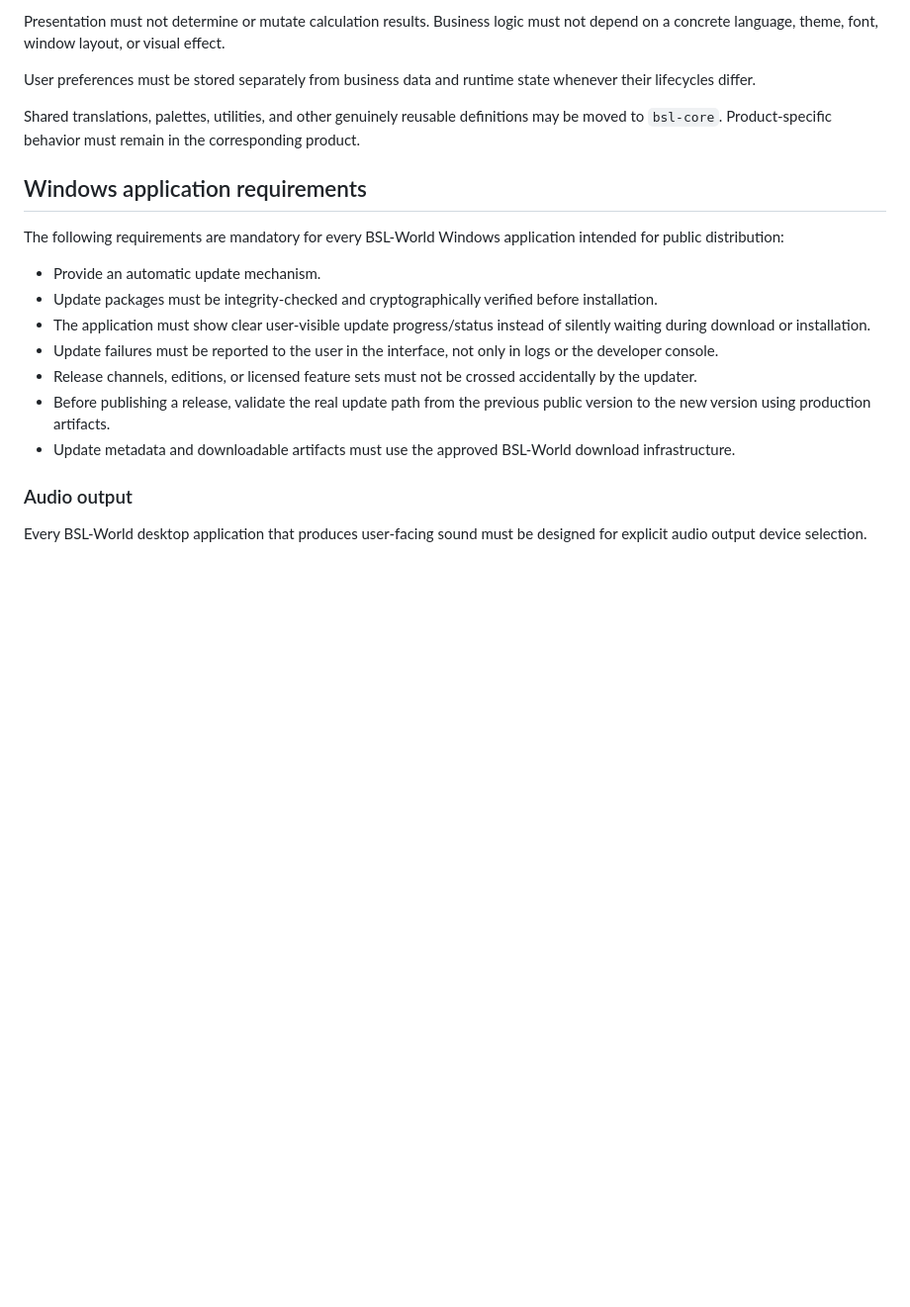
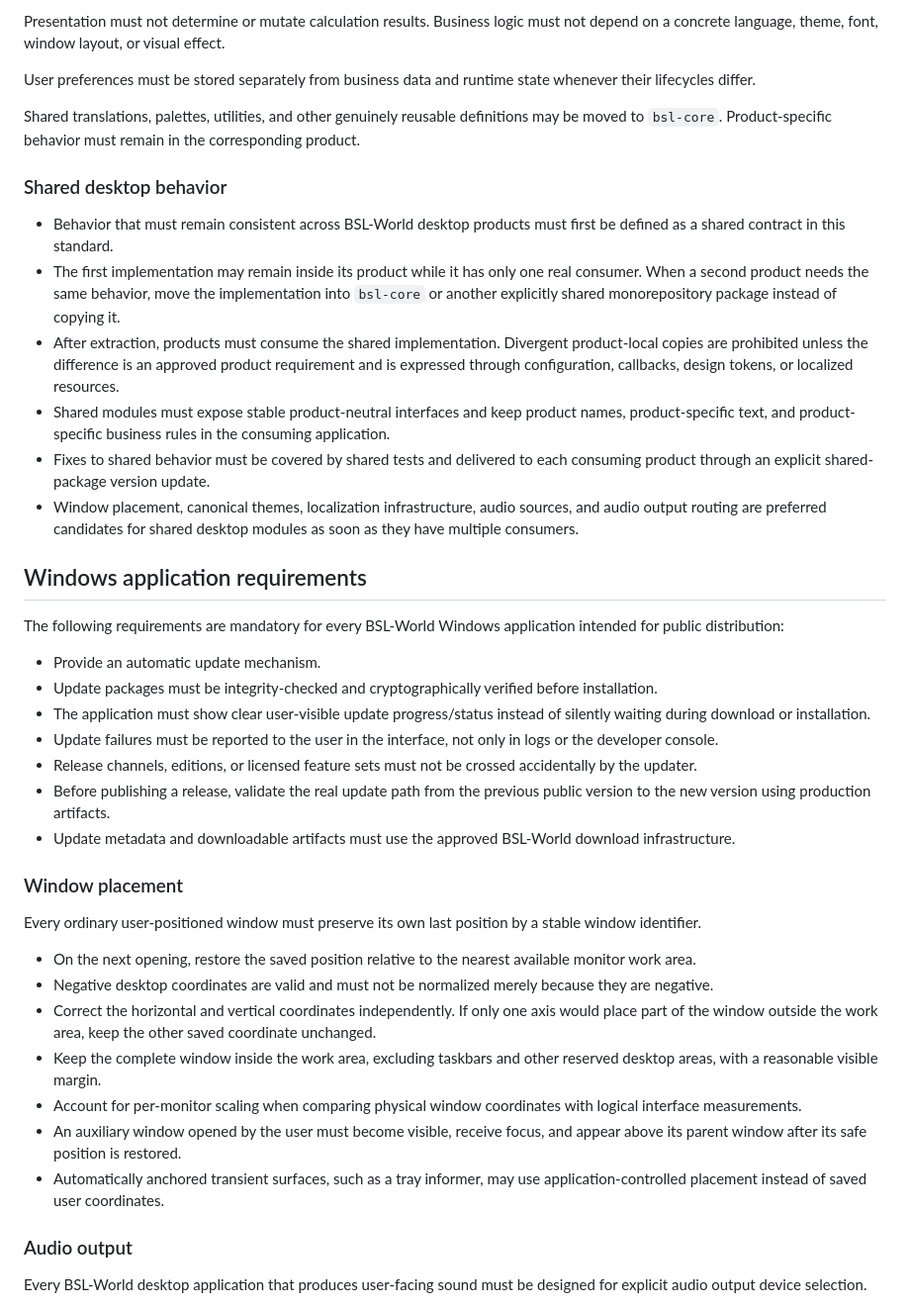
Before and after one commit to BSL-World/bsl-world-public, a Markdown page: bsl-standard.md, the part around the change. Shown at 99% size. Rendered like a GitHub page; blank space fills up the shorter version.

Commit message:
docs: standardize shared desktop window behavior

```diff
--- a/bsl-standard.md
+++ b/bsl-standard.md
@@ -91,6 +91,27 @@ User preferences must be stored separately from business data and runtime state
 
 Shared translations, palettes, utilities, and other genuinely reusable definitions may be moved to `bsl-core`. Product-specific behavior must remain in the corresponding product.
 
+### Shared desktop behavior
+
+- Behavior that must remain consistent across BSL-World desktop products must
+  first be defined as a shared contract in this standard.
+- The first implementation may remain inside its product while it has only one
+  real consumer. When a second product needs the same behavior, move the
+  implementation into `bsl-core` or another explicitly shared monorepository
+  package instead of copying it.
+- After extraction, products must consume the shared implementation. Divergent
+  product-local copies are prohibited unless the difference is an approved
+  product requirement and is expressed through configuration, callbacks,
+  design tokens, or localized resources.
+- Shared modules must expose stable product-neutral interfaces and keep
+  product names, product-specific text, and product-specific business rules in
+  the consuming application.
+- Fixes to shared behavior must be covered by shared tests and delivered to
+  each consuming product through an explicit shared-package version update.
+- Window placement, canonical themes, localization infrastructure, audio
+  sources, and audio output routing are preferred candidates for shared
+  desktop modules as soon as they have multiple consumers.
+
 ## Windows application requirements
 
 The following requirements are mandatory for every BSL-World Windows application intended for public distribution:
@@ -102,6 +123,27 @@ The following requirements are mandatory for every BSL-World Windows application
 - Release channels, editions, or licensed feature sets must not be crossed accidentally by the updater.
 - Before publishing a release, validate the real update path from the previous public version to the new version using production artifacts.
 - Update metadata and downloadable artifacts must use the approved BSL-World download infrastructure.
+
+### Window placement
+
+Every ordinary user-positioned window must preserve its own last position by a
+stable window identifier.
+
+- On the next opening, restore the saved position relative to the nearest
+  available monitor work area.
+- Negative desktop coordinates are valid and must not be normalized merely
+  because they are negative.
+- Correct the horizontal and vertical coordinates independently. If only one
+  axis would place part of the window outside the work area, keep the other
+  saved coordinate unchanged.
+- Keep the complete window inside the work area, excluding taskbars and other
+  reserved desktop areas, with a reasonable visible margin.
+- Account for per-monitor scaling when comparing physical window coordinates
+  with logical interface measurements.
+- An auxiliary window opened by the user must become visible, receive focus,
+  and appear above its parent window after its safe position is restored.
+- Automatically anchored transient surfaces, such as a tray informer, may use
+  application-controlled placement instead of saved user coordinates.
 
 ### Audio output
 
```
